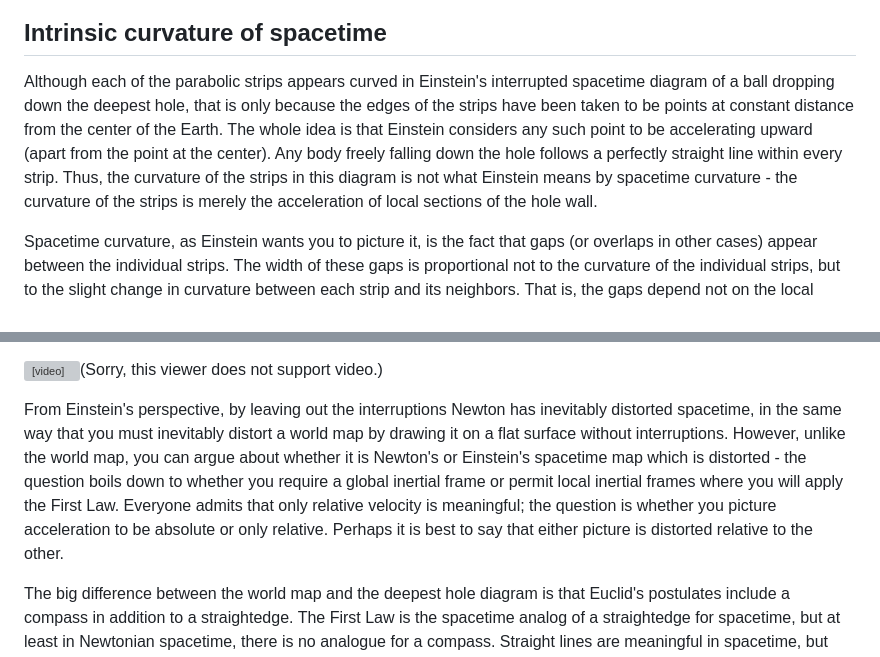
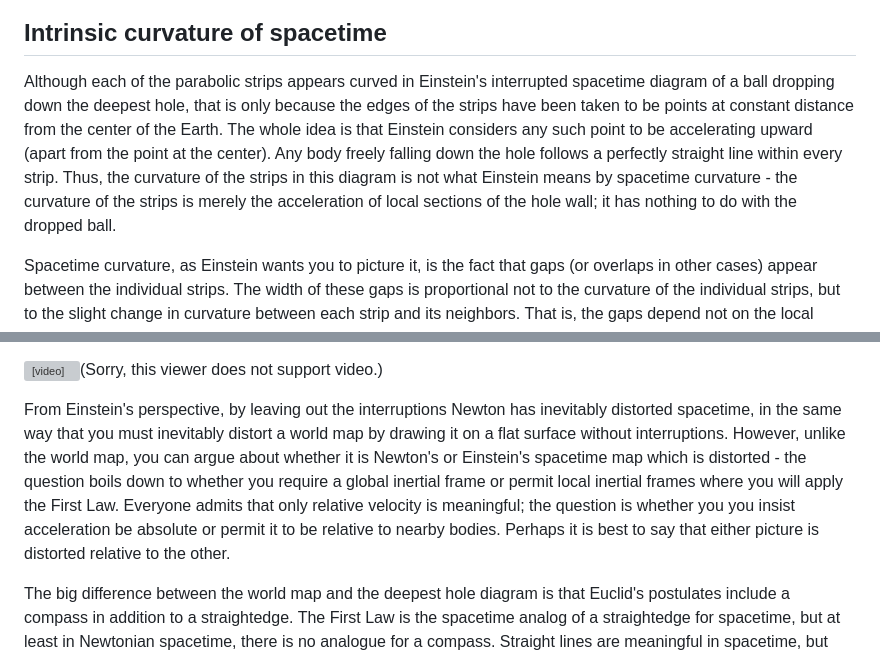
Before and after one commit to dhmunro/modeling, a Markdown page: gravity.md, 2 parts joined by grey strips. GitHub-like rendering; grey boxes are pictures that could not be loaded.

```diff
--- a/gravity.md
+++ b/gravity.md
@@ -178,7 +182,7 @@ The time drawn at the apex of all the parabolas is completely arbitrary, so you
 Intrinsic curvature of spacetime
 --------------------------------
 
-Although each of the parabolic strips appears curved in Einstein's interrupted spacetime diagram of a ball dropping down the deepest hole, that is only because the edges of the strips have been taken to be points at constant distance from the center of the Earth.  The whole idea is that Einstein considers any such point to be accelerating upward (apart from the point at the center).  Any body freely falling down the hole follows a perfectly straight line within every strip.  Thus, the curvature of the strips in this diagram is not what Einstein means by spacetime curvature - the curvature of the strips is merely the acceleration of local sections of the hole wall.
+Although each of the parabolic strips appears curved in Einstein's interrupted spacetime diagram of a ball dropping down the deepest hole, that is only because the edges of the strips have been taken to be points at constant distance from the center of the Earth.  The whole idea is that Einstein considers any such point to be accelerating upward (apart from the point at the center).  Any body freely falling down the hole follows a perfectly straight line within every strip.  Thus, the curvature of the strips in this diagram is not what Einstein means by spacetime curvature - the curvature of the strips is merely the acceleration of local sections of the hole wall; it has nothing to do with the dropped ball.
 
 Spacetime curvature, as Einstein wants you to picture it, is the fact that gaps (or overlaps in other cases) appear between the individual strips.  The width of these gaps is proportional not to the curvature of the individual strips, but to the slight change in curvature between each strip and its neighbors.  That is, the gaps depend not on the local acceleration of (Newtonian) gravity, but on its gradient, that is, on how rapidly the acceleration of gravity is changing from place to place.  Einstein's spacetime curvature is the gradient of Newton's gravitational acceleration.  In mathematical jargon, that gradient of acceleration is called the Riemann curvature tensor (technically, the non-zero components of that tensor).
 
@@ -196,7 +200,7 @@ The meridian chosen to be uninterrupted is completely arbitrary.  Here is a movi
 
 <video src="./fig_polyspin.mp4" loop muted controls>(Sorry, this viewer does not support video.)</video>
 
-From Einstein's perspective, by leaving out the interruptions Newton has inevitably distorted spacetime, in the same way that you must inevitably distort a world map by drawing it on a flat surface without interruptions.  However, unlike the world map, you can argue about whether it is Newton's or Einstein's spacetime map which is distorted - the question boils down to whether you require a global inertial frame or permit local inertial frames where you will apply the First Law.  Everyone admits that only relative velocity is meaningful; the question is whether you picture acceleration to be absolute or only relative.  Perhaps it is best to say that either picture is distorted relative to the other.
+From Einstein's perspective, by leaving out the interruptions Newton has inevitably distorted spacetime, in the same way that you must inevitably distort a world map by drawing it on a flat surface without interruptions.  However, unlike the world map, you can argue about whether it is Newton's or Einstein's spacetime map which is distorted - the question boils down to whether you require a global inertial frame or permit local inertial frames where you will apply the First Law.  Everyone admits that only relative velocity is meaningful; the question is whether you you insist acceleration be absolute or permit it to be relative to nearby bodies.  Perhaps it is best to say that either picture is distorted relative to the other.
 
 The big difference between the world map and the deepest hole diagram is that Euclid's postulates include a compass in addition to a straightedge.  The First Law is the spacetime analog of a straightedge for spacetime, but at least in Newtonian spacetime, there is no analogue for a compass.  Straight lines are meaningful in spacetime, but circles are not.  (In the case of very high speed motion, a circle analogue does appear, but it turns out to be a hyperbola - a very different shape.  So while high speed "Minkowski" spacetime geometry is more like Euclidean geometry than Newton's low speed spacetime, it still has quite a different flavor.)
 
```
Also changed, not shown: other parts of gravity.md (+7 -3 lines), fig_ebounce.png (added), fig_nbounce.png (added), 1 other file.
